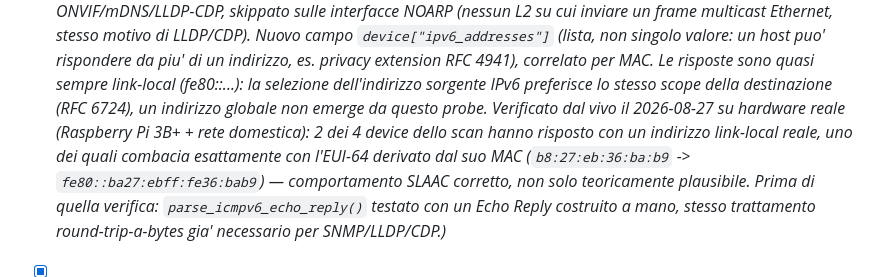
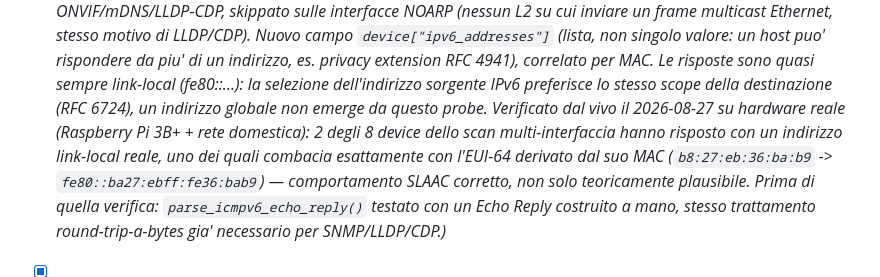
Before and after one commit to Scorp1oner0/raspiscanner, a Markdown page: TODO.md, the part around one of its changes. GitHub-like rendering.

```diff
--- a/TODO.md
+++ b/TODO.md
@@ -569,8 +571,8 @@ non e' un cambio di priorita' silenzioso.
       (fe80::...): la selezione dell'indirizzo sorgente IPv6 preferisce lo
       stesso scope della destinazione (RFC 6724), un indirizzo globale non
       emerge da questo probe. Verificato dal vivo il 2026-08-27 su hardware
-      reale (Raspberry Pi 3B+ + rete domestica): 2 dei 4 device dello scan
-      hanno risposto con un indirizzo link-local reale, uno dei quali
+      reale (Raspberry Pi 3B+ + rete domestica): 2 degli 8 device dello scan
+      multi-interfaccia hanno risposto con un indirizzo link-local reale, uno dei quali
       combacia esattamente con l'EUI-64 derivato dal suo MAC
       (`b8:27:eb:36:ba:b9` -> `fe80::ba27:ebff:fe36:bab9`) — comportamento
       SLAAC corretto, non solo teoricamente plausibile. Prima di quella
```
Also changed, not shown: other parts of TODO.md (+15 -13 lines), README.md (+3 -3 lines).
